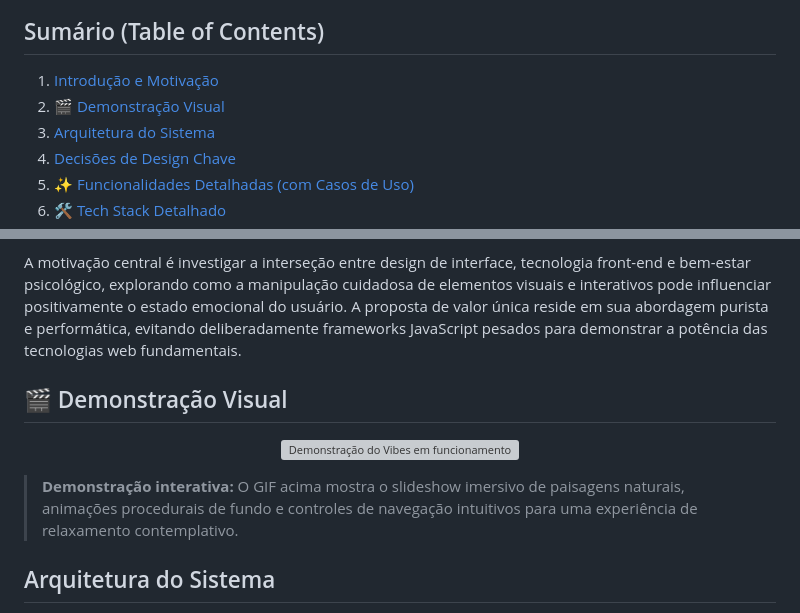
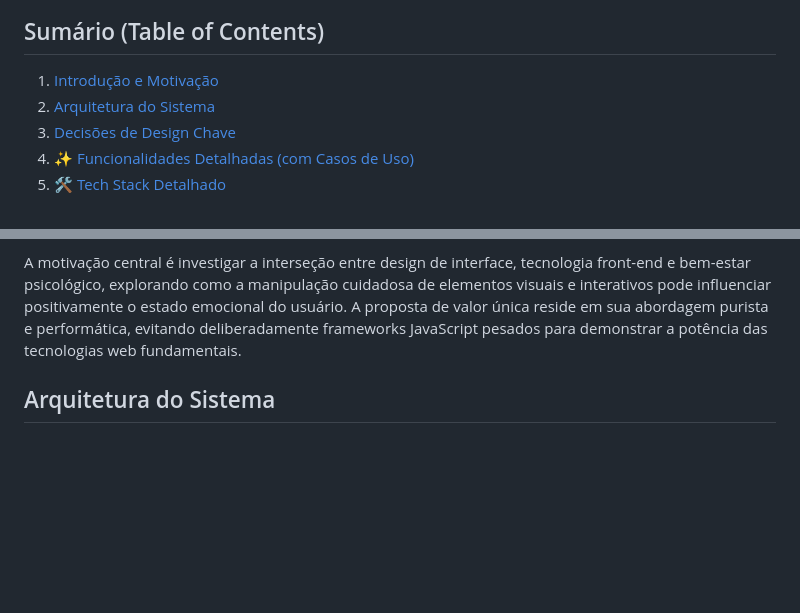
Before and after one commit to ESousa97/Vibes, a Markdown page: README.md, 2 parts joined by grey strips. Rendered like a GitHub page; blank space fills up the shorter version; grey boxes are pictures that could not be loaded.

```diff
--- a/README.md
+++ b/README.md
@@ -30,7 +30,6 @@ A principal inovação reside na orquestração de múltiplas tecnologias web na
 ## Sumário (Table of Contents)
 
 1. [Introdução e Motivação](#introdução-e-motivação)
-2. [🎬 Demonstração Visual](#-demonstração-visual)
 3. [Arquitetura do Sistema](#arquitetura-do-sistema)
 4. [Decisões de Design Chave](#decisões-de-design-chave)
 5. [✨ Funcionalidades Detalhadas (com Casos de Uso)](#-funcionalidades-detalhadas-com-casos-de-uso)
@@ -50,14 +49,6 @@ A principal inovação reside na orquestração de múltiplas tecnologias web na
 No cenário digital contemporâneo, caracterizado pela sobrecarga de informações (*infobesity*) e pela constante demanda por atenção, emerge uma necessidade crítica por espaços digitais que promovam a tranquilidade e a introspecção. O projeto "Vibes" nasce como uma antítese a essa tendência, propondo um ambiente web minimalista e imersivo, projetado para funcionar como um refúgio digital.
 
 A motivação central é investigar a interseção entre design de interface, tecnologia front-end e bem-estar psicológico, explorando como a manipulação cuidadosa de elementos visuais e interativos pode influenciar positivamente o estado emocional do usuário. A proposta de valor única reside em sua abordagem purista e performática, evitando deliberadamente frameworks JavaScript pesados para demonstrar a potência das tecnologias web fundamentais.
-
-## 🎬 Demonstração Visual
-
-<p align="center">
-  <img src="./public/vibe.gif" alt="Demonstração do Vibes em funcionamento" width="800">
-</p>
-
-> **Demonstração interativa:** O GIF acima mostra o slideshow imersivo de paisagens naturais, animações procedurais de fundo e controles de navegação intuitivos para uma experiência de relaxamento contemplativo.
 
 ## Arquitetura do Sistema
 
```
